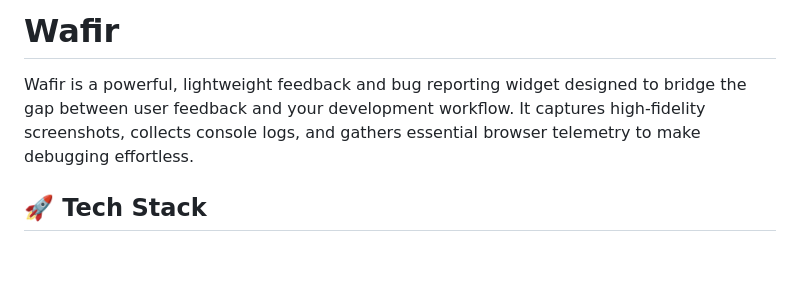
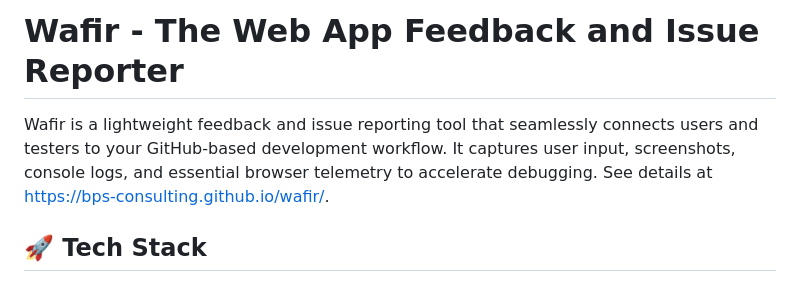
Before and after one commit to BPS-Consulting/wafir, a Markdown page: README.md, the part around the change. GitHub-like rendering; blank space fills up the shorter version.

```diff
--- a/README.md
+++ b/README.md
@@ -1,6 +1,6 @@
-# Wafir
+# Wafir - The Web App Feedback and Issue Reporter
 
-Wafir is a powerful, lightweight feedback and bug reporting widget designed to bridge the gap between user feedback and your development workflow. It captures high-fidelity screenshots, collects console logs, and gathers essential browser telemetry to make debugging effortless.
+Wafir is a lightweight feedback and issue reporting tool that seamlessly connects users and testers to your GitHub-based development workflow. It captures user input, screenshots, console logs, and essential browser telemetry to accelerate debugging.  See details at https://bps-consulting.github.io/wafir/.
 
 ## 🚀 Tech Stack
 
```
Also changed, not shown: QUICKSTART.md (added, +54 -0 lines).
